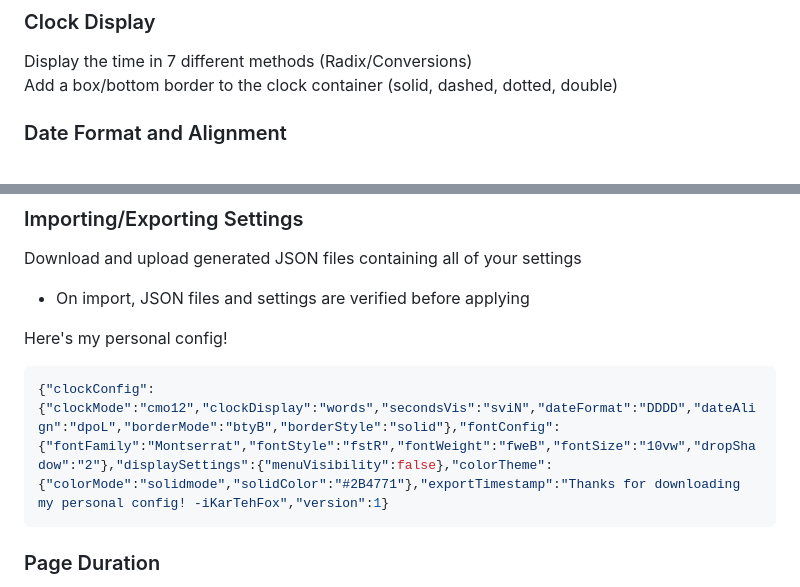
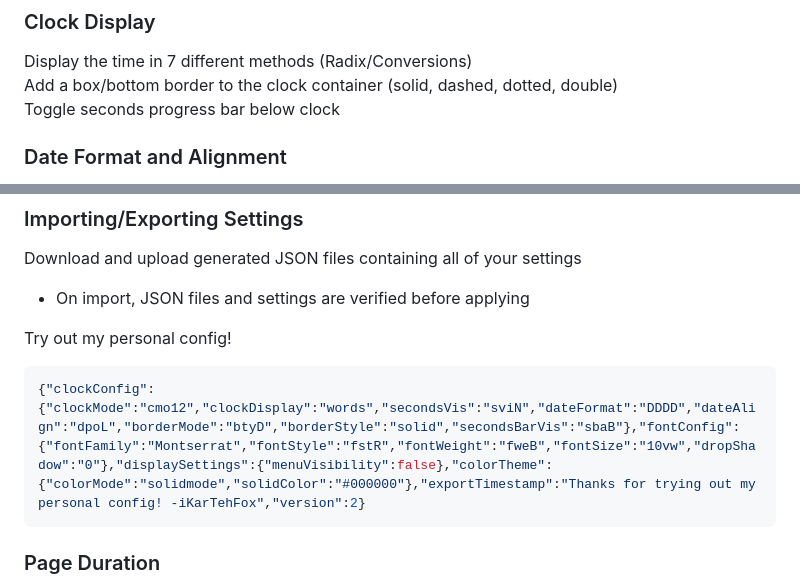
Before and after one commit to iKarTehFox/web-clock, a Markdown page: README.md, 2 parts joined by grey strips. Drawn GitHub-style.

Commit message:
Update README with new feature

````diff
--- a/README.md
+++ b/README.md
@@ -11,6 +11,7 @@
 ### Clock Display
  Display the time in 7 different methods (Radix/Conversions)
  Add a box/bottom border to the clock container (solid, dashed, dotted, double)
+ Toggle seconds progress bar below clock
 ### Date Format and Alignment
  Set 4 different date formats (or disable!)
  Date position alignment (left, center, and right)
@@ -29,9 +30,9 @@
  Download and upload generated JSON files containing all of your settings
  - On import, JSON files and settings are verified before applying
 
- Here's my personal config!
+ Try out my personal config!
 ```json
-{"clockConfig":{"clockMode":"cmo12","clockDisplay":"words","secondsVis":"sviN","dateFormat":"DDDD","dateAlign":"dpoL","borderMode":"btyB","borderStyle":"solid"},"fontConfig":{"fontFamily":"Montserrat","fontStyle":"fstR","fontWeight":"fweB","fontSize":"10vw","dropShadow":"2"},"displaySettings":{"menuVisibility":false},"colorTheme":{"colorMode":"solidmode","solidColor":"#2B4771"},"exportTimestamp":"Thanks for downloading my personal config! -iKarTehFox","version":1}
+{"clockConfig":{"clockMode":"cmo12","clockDisplay":"words","secondsVis":"sviN","dateFormat":"DDDD","dateAlign":"dpoL","borderMode":"btyD","borderStyle":"solid","secondsBarVis":"sbaB"},"fontConfig":{"fontFamily":"Montserrat","fontStyle":"fstR","fontWeight":"fweB","fontSize":"10vw","dropShadow":"0"},"displaySettings":{"menuVisibility":false},"colorTheme":{"colorMode":"solidmode","solidColor":"#000000"},"exportTimestamp":"Thanks for trying out my personal config! -iKarTehFox","version":2}
 ```
 ### Page Duration
  Text at the bottom of the menu shows you how much time you've wasted staring at and customizing the clock...
````
